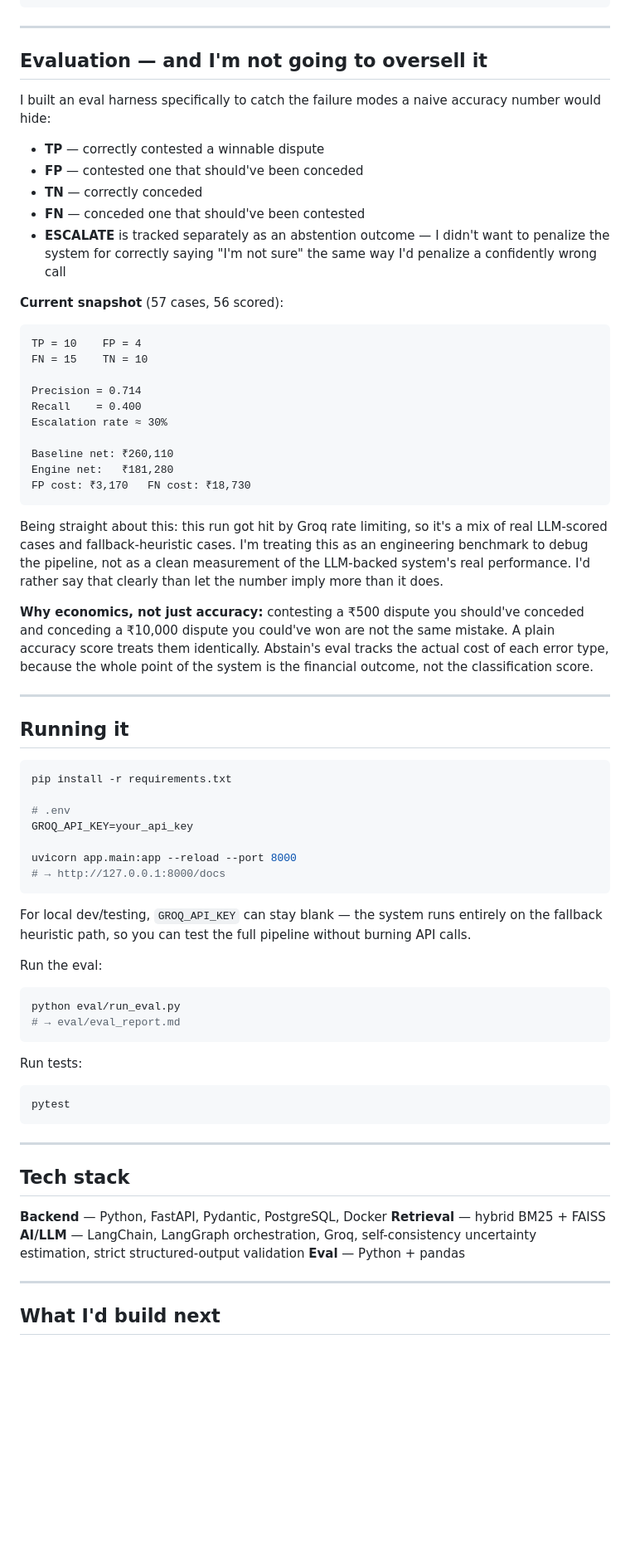
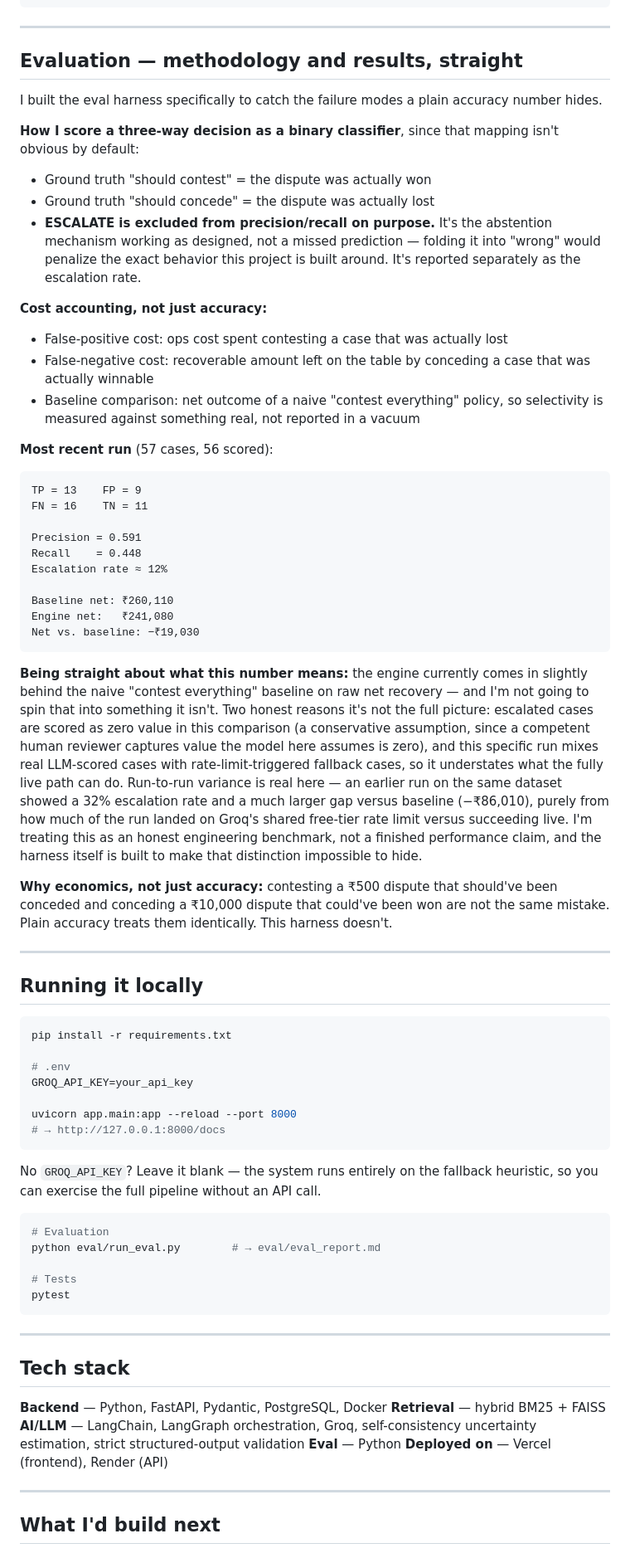
Before and after one commit to cherry51015/Abstain, a Markdown page: Readme.md, the part around one of its changes. Shown at 83% size. Drawn GitHub-style; blank space fills up the shorter version.

````diff
--- a/Readme.md
+++ b/Readme.md
@@ -271,38 +270,42 @@ Human attention ranking (for ESCALATE queue)
 
 ---
 
-## Evaluation — and I'm not going to oversell it
+## Evaluation — methodology and results, straight
 
-I built an eval harness specifically to catch the failure modes a naive accuracy number would hide:
+I built the eval harness specifically to catch the failure modes a plain accuracy number hides.
 
-- **TP** — correctly contested a winnable dispute
-- **FP** — contested one that should've been conceded
-- **TN** — correctly conceded
-- **FN** — conceded one that should've been contested
-- **ESCALATE** is tracked separately as an abstention outcome — I didn't want to penalize the system for correctly saying "I'm not sure" the same way I'd penalize a confidently wrong call
+**How I score a three-way decision as a binary classifier**, since that mapping isn't obvious by default:
+- Ground truth "should contest" = the dispute was actually won
+- Ground truth "should concede" = the dispute was actually lost
+- **ESCALATE is excluded from precision/recall on purpose.** It's the abstention mechanism working as designed, not a missed prediction — folding it into "wrong" would penalize the exact behavior this project is built around. It's reported separately as the escalation rate.
 
-**Current snapshot** (57 cases, 56 scored):
+**Cost accounting, not just accuracy:**
+- False-positive cost: ops cost spent contesting a case that was actually lost
+- False-negative cost: recoverable amount left on the table by conceding a case that was actually winnable
+- Baseline comparison: net outcome of a naive "contest everything" policy, so selectivity is measured against something real, not reported in a vacuum
+
+**Most recent run** (57 cases, 56 scored):
 
 ```
-TP = 10    FP = 4
-FN = 15    TN = 10
+TP = 13    FP = 9
+FN = 16    TN = 11
 
-Precision = 0.714
-Recall    = 0.400
-Escalation rate ≈ 30%
+Precision = 0.591
+Recall    = 0.448
+Escalation rate ≈ 12%
 
 Baseline net: ₹260,110
-Engine net:   ₹181,280
-FP cost: ₹3,170   FN cost: ₹18,730
+Engine net:   ₹241,080
+Net vs. baseline: −₹19,030
 ```
 
-Being straight about this: this run got hit by Groq rate limiting, so it's a mix of real LLM-scored cases and fallback-heuristic cases. I'm treating this as an engineering benchmark to debug the pipeline, not as a clean measurement of the LLM-backed system's real performance. I'd rather say that clearly than let the number imply more than it does.
+**Being straight about what this number means:** the engine currently comes in slightly behind the naive "contest everything" baseline on raw net recovery — and I'm not going to spin that into something it isn't. Two honest reasons it's not the full picture: escalated cases are scored as zero value in this comparison (a conservative assumption, since a competent human reviewer captures value the model here assumes is zero), and this specific run mixes real LLM-scored cases with rate-limit-triggered fallback cases, so it understates what the fully live path can do. Run-to-run variance is real here — an earlier run on the same dataset showed a 32% escalation rate and a much larger gap versus baseline (−₹86,010), purely from how much of the run landed on Groq's shared free-tier rate limit versus succeeding live. I'm treating this as an honest engineering benchmark, not a finished performance claim, and the harness itself is built to make that distinction impossible to hide.
 
-**Why economics, not just accuracy:** contesting a ₹500 dispute you should've conceded and conceding a ₹10,000 dispute you could've won are not the same mistake. A plain accuracy score treats them identically. Abstain's eval tracks the actual cost of each error type, because the whole point of the system is the financial outcome, not the classification score.
+**Why economics, not just accuracy:** contesting a ₹500 dispute that should've been conceded and conceding a ₹10,000 dispute that could've been won are not the same mistake. Plain accuracy treats them identically. This harness doesn't.
 
 ---
 
-## Running it
+## Running it locally
 
 ```bash
 pip install -r requirements.txt
@@ -314,18 +317,13 @@ uvicorn app.main:app --reload --port 8000
 # → http://127.0.0.1:8000/docs
 ```
 
-For local dev/testing, `GROQ_API_KEY` can stay blank — the system runs entirely on the fallback heuristic path, so you can test the full pipeline without burning API calls.
-
-Run the eval:
+No `GROQ_API_KEY`? Leave it blank — the system runs entirely on the fallback heuristic, so you can exercise the full pipeline without an API call.
 
 ```bash
-python eval/run_eval.py
-# → eval/eval_report.md
-```
+# Evaluation
+python eval/run_eval.py        # → eval/eval_report.md
 
-Run tests:
-
-```bash
+# Tests
 pytest
 ```
 
@@ -336,7 +334,8 @@ pytest
 **Backend** — Python, FastAPI, Pydantic, PostgreSQL, Docker
 **Retrieval** — hybrid BM25 + FAISS
 **AI/LLM** — LangChain, LangGraph orchestration, Groq, self-consistency uncertainty estimation, strict structured-output validation
-**Eval** — Python + pandas
+**Eval** — Python
+**Deployed on** — Vercel (frontend), Render (API)
 
 ---
 
````
Also changed, not shown: other parts of Readme.md (+49 -50 lines).
